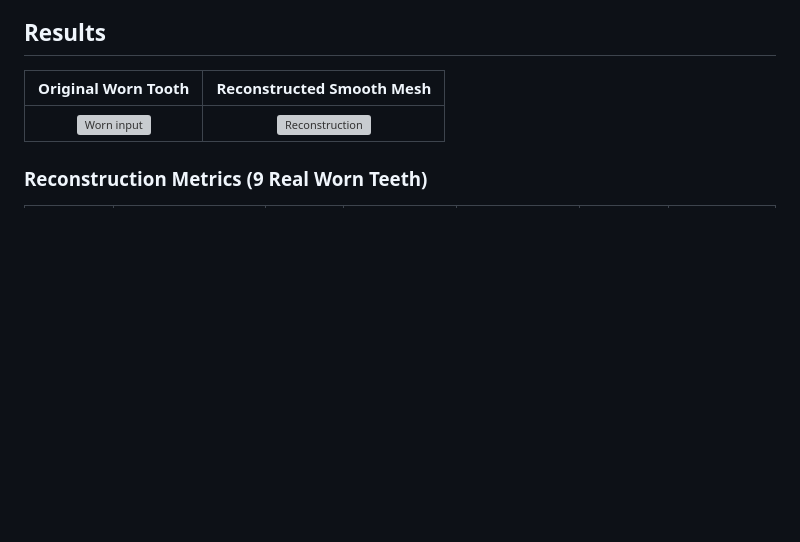
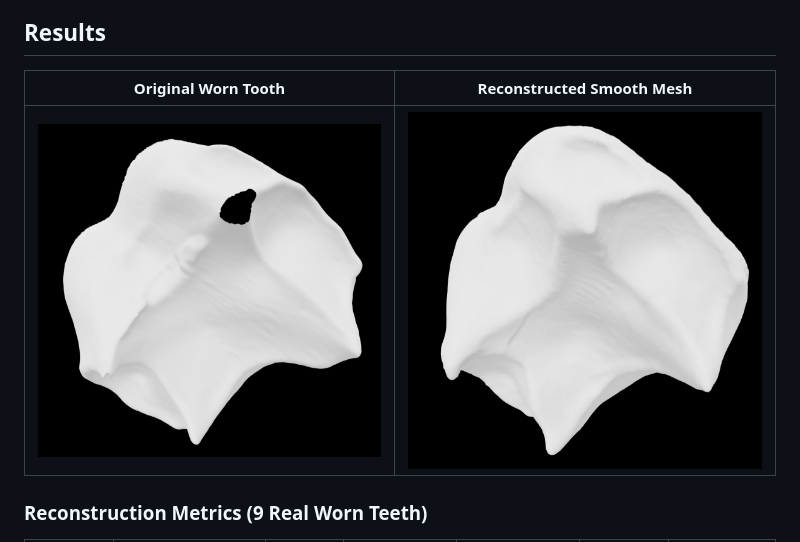
Before and after one commit to JeethuSrini/Teeth-Reconstruction-, a Markdown page: README.md, the part around the change. Drawn GitHub-style; pictures changed too: reconstruction.png (added), worn.png (added); blank space fills up the shorter version; grey boxes are pictures that could not be loaded.

Commit message:
Update Image

```diff
--- a/README.md
+++ b/README.md
@@ -6,7 +6,7 @@ Reconstruct worn/damaged EDJ (enamel-dentine junction) tooth surfaces from 3D me
 
 | Original Worn Tooth | Reconstructed Smooth Mesh |
 |:---:|:---:|
-| ![Worn input](original_with_wear.png) | ![Reconstruction](reconstruction_final.png) |
+| ![Worn input](worn.png) | ![Reconstruction](reconstruction.png) |
 
 ### Reconstruction Metrics (9 Real Worn Teeth)
 
```
Also changed, not shown: 2 other files.
